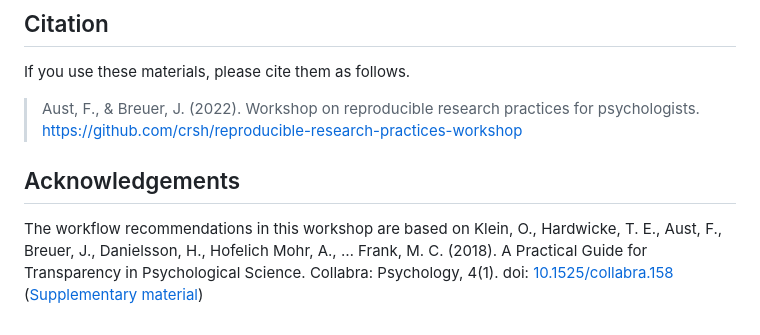
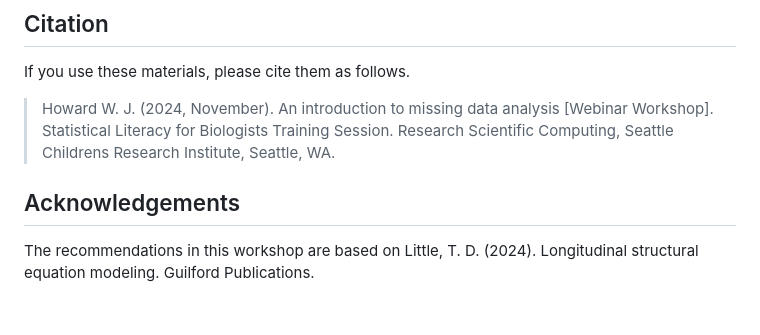
Before and after one commit to wwwaylon/mi-2024, a Markdown page: README.md, the part around the change. Rendered like a GitHub page.

```diff
--- a/README.md
+++ b/README.md
@@ -40,9 +40,8 @@ This session is intended for a general research audience, especially those inter
 
 If you use these materials, please cite them as follows.
 
-> Aust, F., & Breuer, J. (2022). Workshop on reproducible research practices for psychologists. https://github.com/crsh/reproducible-research-practices-workshop
+> Howard W. J. (2024, November). An introduction to missing data analysis [Webinar Workshop]. Statistical Literacy for Biologists Training Session. Research Scientific Computing, Seattle Childrens Research Institute, Seattle, WA.
 
 ## Acknowledgements
 
-The workflow recommendations in this workshop are based on Klein, O., Hardwicke, T. E., Aust, F., Breuer, J., Danielsson, H., Hofelich Mohr, A., … Frank, M. C. (2018). A Practical Guide for Transparency in Psychological Science. Collabra: Psychology, 4(1). doi: [10.1525/collabra.158](https://doi.org/10.1525/collabra.158) ([Supplementary material](
-http://psych-transparency-guide.uni-koeln.de/))
+The recommendations in this workshop are based on Little, T. D. (2024). Longitudinal structural equation modeling. Guilford Publications.
```
